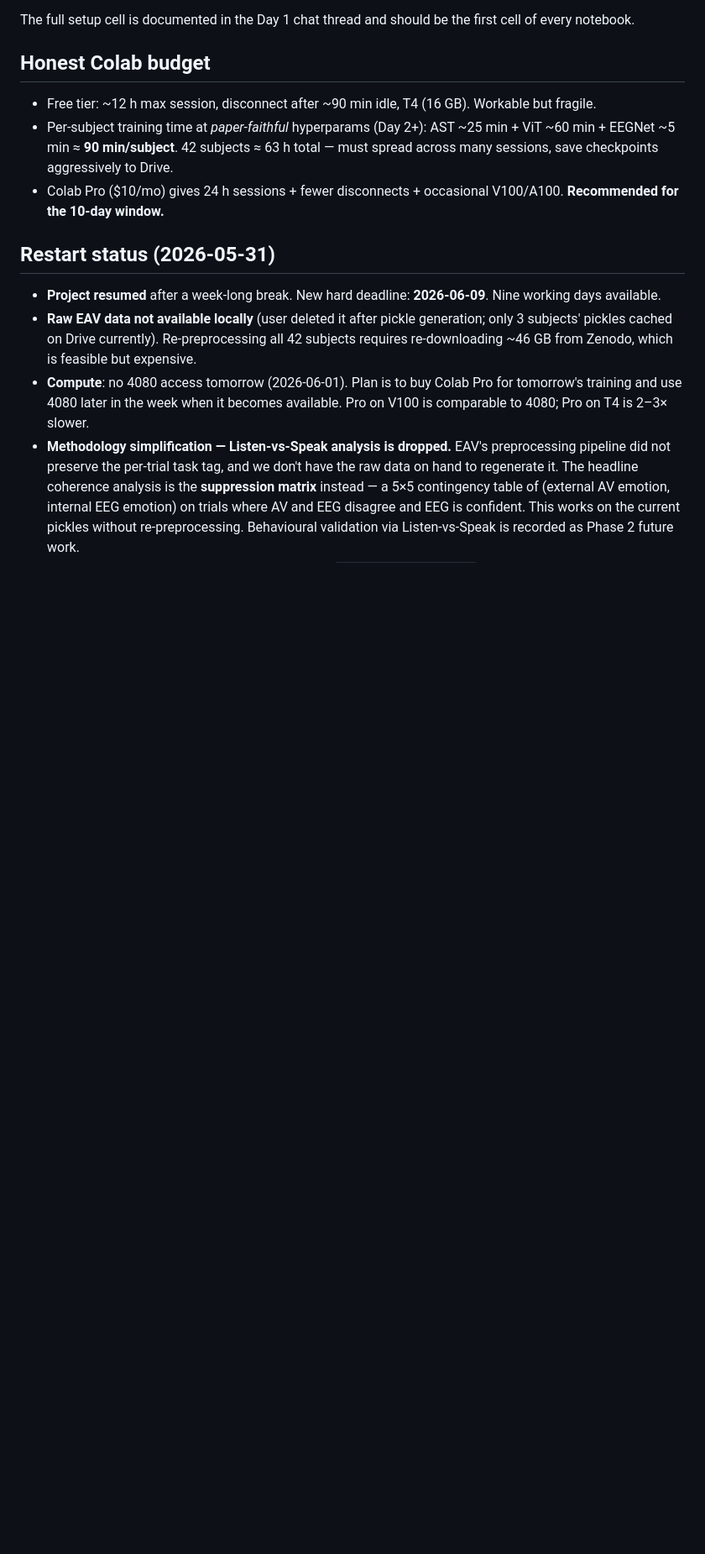
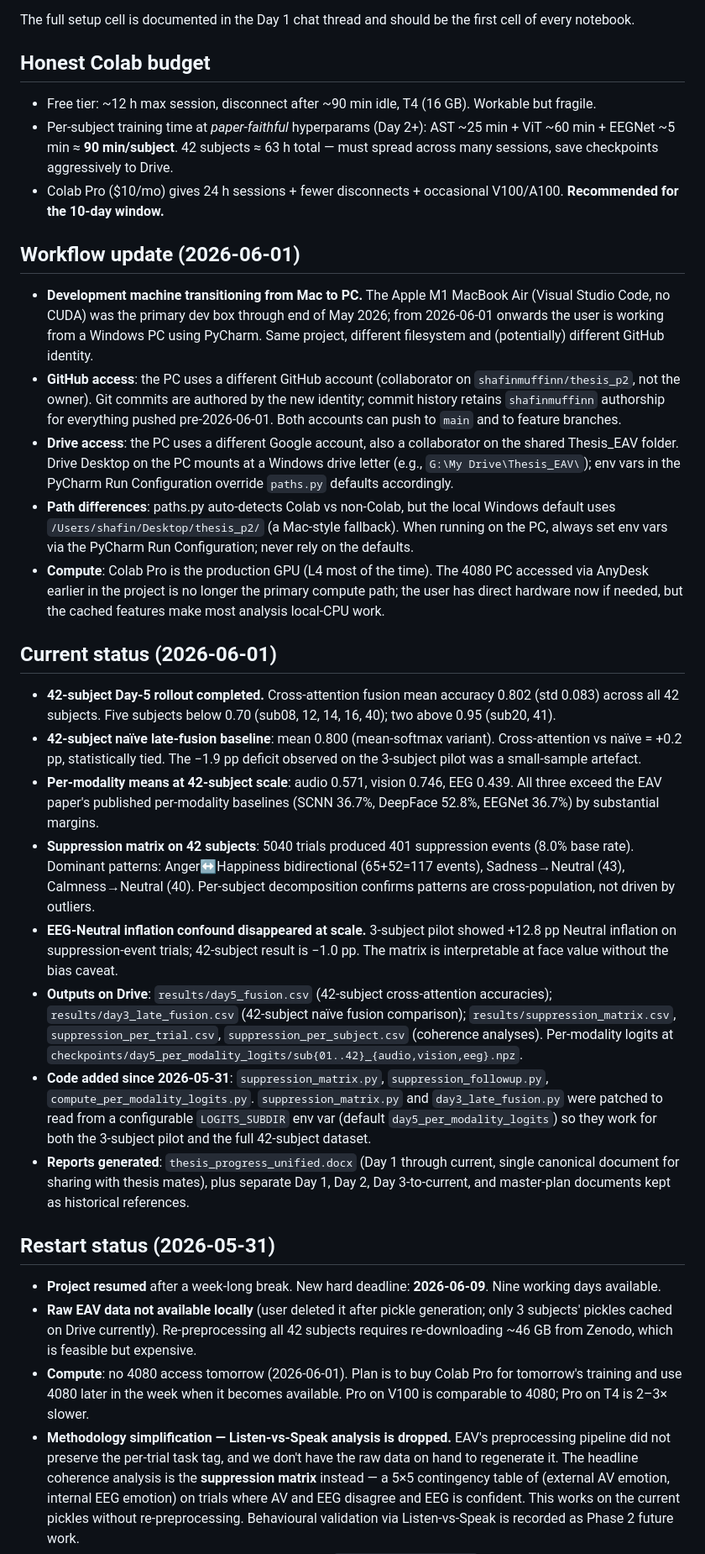
Before and after one commit to shafinmuffinn/thesis_p2, a Markdown page: CLAUDE.md, the part around the change. Shown at 84% size. Rendered like a GitHub page; blank space fills up the shorter version.

Commit message:
claude: update with current 42-subject status + Mac→PC workflow notes

```diff
--- a/CLAUDE.md
+++ b/CLAUDE.md
@@ -42,6 +42,23 @@ The full setup cell is documented in the Day 1 chat thread and should be the fir
 - Free tier: ~12 h max session, disconnect after ~90 min idle, T4 (16 GB). Workable but fragile.
 - Per-subject training time at *paper-faithful* hyperparams (Day 2+): AST ~25 min + ViT ~60 min + EEGNet ~5 min ≈ **90 min/subject**. 42 subjects ≈ 63 h total — must spread across many sessions, save checkpoints aggressively to Drive.
 - Colab Pro ($10/mo) gives 24 h sessions + fewer disconnects + occasional V100/A100. **Recommended for the 10-day window.**
+
+## Workflow update (2026-06-01)
+- **Development machine transitioning from Mac to PC.** The Apple M1 MacBook Air (Visual Studio Code, no CUDA) was the primary dev box through end of May 2026; from 2026-06-01 onwards the user is working from a Windows PC using PyCharm. Same project, different filesystem and (potentially) different GitHub identity.
+- **GitHub access**: the PC uses a different GitHub account (collaborator on `shafinmuffinn/thesis_p2`, not the owner). Git commits are authored by the new identity; commit history retains `shafinmuffinn` authorship for everything pushed pre-2026-06-01. Both accounts can push to `main` and to feature branches.
+- **Drive access**: the PC uses a different Google account, also a collaborator on the shared Thesis_EAV folder. Drive Desktop on the PC mounts at a Windows drive letter (e.g., `G:\My Drive\Thesis_EAV\`); env vars in the PyCharm Run Configuration override `paths.py` defaults accordingly.
+- **Path differences**: paths.py auto-detects Colab vs non-Colab, but the local Windows default uses `/Users/shafin/Desktop/thesis_p2/` (a Mac-style fallback). When running on the PC, always set env vars via the PyCharm Run Configuration; never rely on the defaults.
+- **Compute**: Colab Pro is the production GPU (L4 most of the time). The 4080 PC accessed via AnyDesk earlier in the project is no longer the primary compute path; the user has direct hardware now if needed, but the cached features make most analysis local-CPU work.
+
+## Current status (2026-06-01)
+- **42-subject Day-5 rollout completed.** Cross-attention fusion mean accuracy 0.802 (std 0.083) across all 42 subjects. Five subjects below 0.70 (sub08, 12, 14, 16, 40); two above 0.95 (sub20, 41).
+- **42-subject naïve late-fusion baseline**: mean 0.800 (mean-softmax variant). Cross-attention vs naïve = +0.2 pp, statistically tied. The −1.9 pp deficit observed on the 3-subject pilot was a small-sample artefact.
+- **Per-modality means at 42-subject scale**: audio 0.571, vision 0.746, EEG 0.439. All three exceed the EAV paper's published per-modality baselines (SCNN 36.7%, DeepFace 52.8%, EEGNet 36.7%) by substantial margins.
+- **Suppression matrix on 42 subjects**: 5040 trials produced 401 suppression events (8.0% base rate). Dominant patterns: Anger↔Happiness bidirectional (65+52=117 events), Sadness→Neutral (43), Calmness→Neutral (40). Per-subject decomposition confirms patterns are cross-population, not driven by outliers.
+- **EEG-Neutral inflation confound disappeared at scale.** 3-subject pilot showed +12.8 pp Neutral inflation on suppression-event trials; 42-subject result is −1.0 pp. The matrix is interpretable at face value without the bias caveat.
+- **Outputs on Drive**: `results/day5_fusion.csv` (42-subject cross-attention accuracies); `results/day3_late_fusion.csv` (42-subject naïve fusion comparison); `results/suppression_matrix.csv`, `suppression_per_trial.csv`, `suppression_per_subject.csv` (coherence analyses). Per-modality logits at `checkpoints/day5_per_modality_logits/sub{01..42}_{audio,vision,eeg}.npz`.
+- **Code added since 2026-05-31**: `suppression_matrix.py`, `suppression_followup.py`, `compute_per_modality_logits.py`. `suppression_matrix.py` and `day3_late_fusion.py` were patched to read from a configurable `LOGITS_SUBDIR` env var (default `day5_per_modality_logits`) so they work for both the 3-subject pilot and the full 42-subject dataset.
+- **Reports generated**: `thesis_progress_unified.docx` (Day 1 through current, single canonical document for sharing with thesis mates), plus separate Day 1, Day 2, Day 3-to-current, and master-plan documents kept as historical references.
 
 ## Restart status (2026-05-31)
 - **Project resumed** after a week-long break. New hard deadline: **2026-06-09**. Nine working days available.
```
